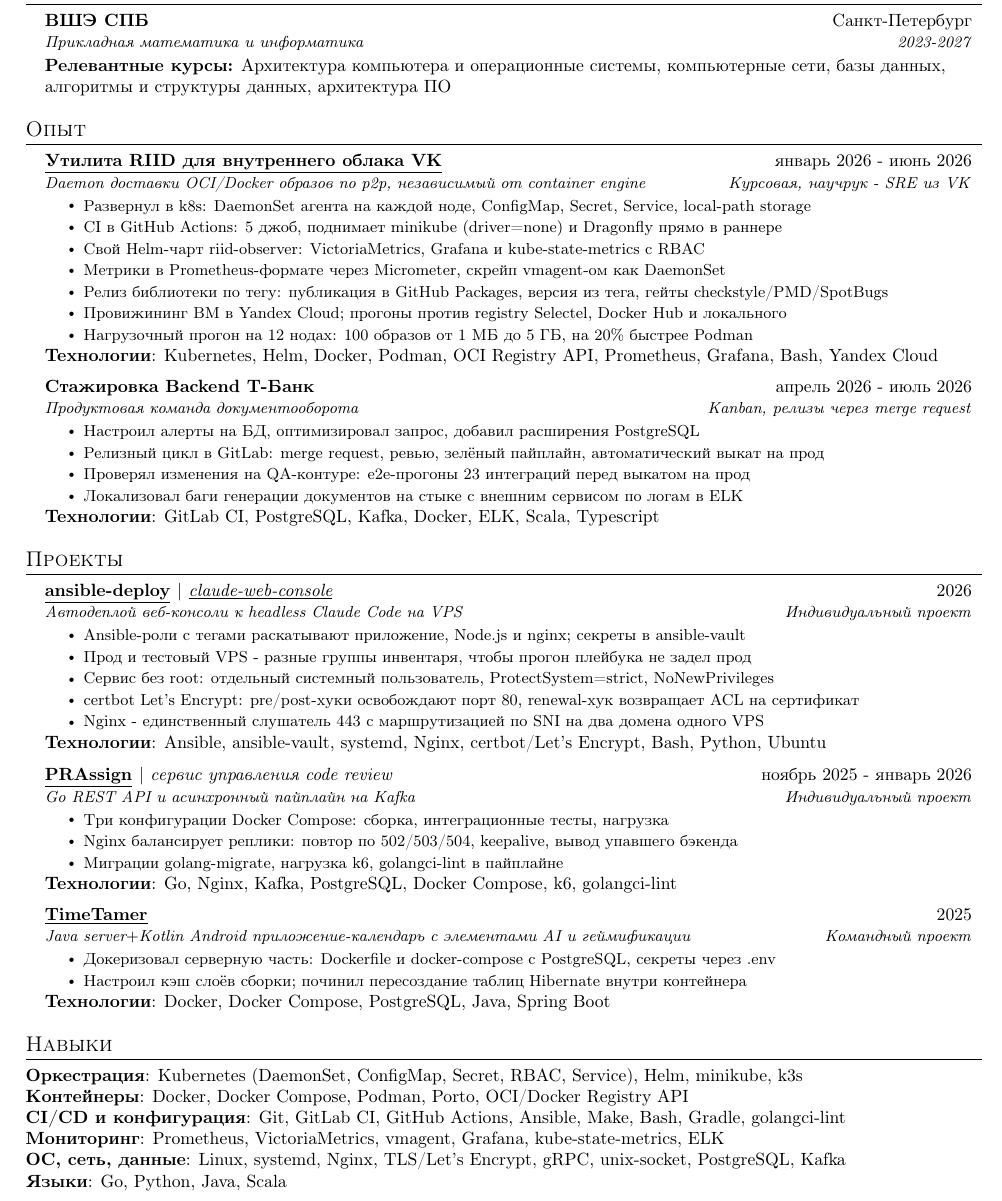
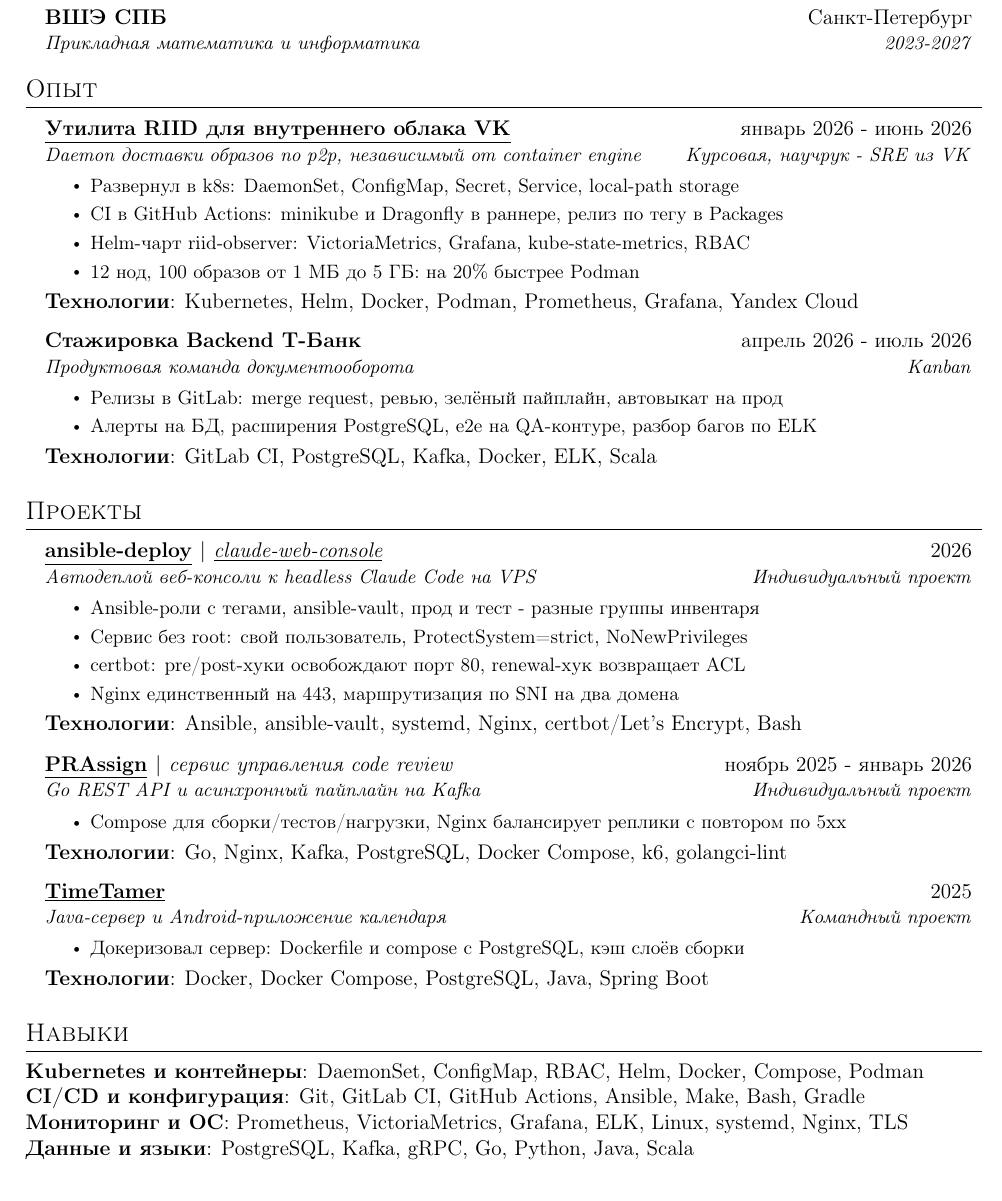
Before and after one commit to UsatovAI/portfolio-site, a LaTeX CV (resume/resumeDevOps2026.tex): part of the page, cut so that both start at the same text. Compiled offline with pdfLaTeX.

Commit message:
resume(devops): 12pt и жёсткая чистка формулировок
Не попало в squash PR #8 - ветку смержили до пуша этого коммита.

Шрифт 10pt -> 12pt. Чтобы остаться на одной странице, сокращены все
блоки: RIID 7 -> 4 буллета, Т-Банк 4 -> 2, инфраструктура 5 -> 4,
PRAssign 3 -> 1, TimeTamer 2 -> 1, навыки 6 строк -> 4, убрана строка
релевантных курсов. Каждый буллет умещается в одну строку.

Co-Authored-By: Claude Opus 5 <noreply@anthropic.com>

```diff
--- a/resume/resumeDevOps2026.tex
+++ b/resume/resumeDevOps2026.tex
@@ -3,7 +3,7 @@
 % License : MIT
 %------------------------
 
-\documentclass[letterpaper,10pt]{article}
+\documentclass[letterpaper,12pt]{article}
 
 \usepackage{latexsym}
 \usepackage[empty]{fullpage}
@@ -123,9 +123,6 @@
 	\resumeSubheading
 	{ВШЭ СПБ}{Санкт-Петербург}
 	{Прикладная математика и информатика}{2023-2027}
-	\item \textbf{Релевантные курсы:}
-	Архитектура компьютера и операционные системы, компьютерные сети, базы данных,
-	алгоритмы и структуры данных, архитектура ПО
 	\resumeSubHeadingListEnd
 
 	%-----------EXPERIENCE-----------
@@ -133,28 +130,23 @@
 	\resumeSubHeadingListStart
 	\resumeSubheading
 	{\ulhref{https://github.com/UsatovPavel/riid}{Утилита RIID для внутреннего облака VK}}{январь 2026 - июнь 2026}
-	{Daemon доставки OCI/Docker образов по p2p, независимый от container engine}{Курсовая, научрук - SRE из VK}
+	{Daemon доставки образов по p2p, независимый от container engine}{Курсовая, научрук - SRE из VK}
 	\resumeItemListStart
-	\resumeItem{}{Развернул в k8s: DaemonSet агента на каждой ноде, ConfigMap, Secret, Service, local-path storage}
-	\resumeItem{}{CI в GitHub Actions: 5 джоб, поднимает minikube (driver=none) и Dragonfly прямо в раннере}
-	\resumeItem{}{Свой Helm-чарт riid-observer: VictoriaMetrics, Grafana и kube-state-metrics с RBAC}
-	\resumeItem{}{Метрики в Prometheus-формате через Micrometer, скрейп vmagent-ом как DaemonSet}
-	\resumeItem{}{Релиз библиотеки по тегу: публикация в GitHub Packages, версия из тега, гейты checkstyle/PMD/SpotBugs}
-	\resumeItem{}{Провижининг ВМ в Yandex Cloud; прогоны против registry Selectel, Docker Hub и локального}
-	\resumeItem{}{Нагрузочный прогон на 12 нодах: 100 образов от 1 МБ до 5 ГБ, на 20\% быстрее Podman}
+	\resumeItem{}{Развернул в k8s: DaemonSet, ConfigMap, Secret, Service, local-path storage}
+	\resumeItem{}{CI в GitHub Actions: minikube и Dragonfly в раннере, релиз по тегу в Packages}
+	\resumeItem{}{Helm-чарт riid-observer: VictoriaMetrics, Grafana, kube-state-metrics, RBAC}
+	\resumeItem{}{12 нод, 100 образов от 1 МБ до 5 ГБ: на 20\% быстрее Podman}
 	\resumeItemListEnd
-	\textbf{Технологии}: Kubernetes, Helm, Docker, Podman, OCI Registry API, Prometheus, Grafana, Bash, Yandex Cloud
+	\textbf{Технологии}: Kubernetes, Helm, Docker, Podman, Prometheus, Grafana, Yandex Cloud
 
 	\resumeSubheading
 	{Стажировка Backend Т-Банк}{апрель 2026 - июль 2026}
-	{Продуктовая команда документооборота}{Kanban, релизы через merge request}
+	{Продуктовая команда документооборота}{Kanban}
 	\resumeItemListStart
-	\resumeItem{}{Настроил алерты на БД, оптимизировал запрос, добавил расширения PostgreSQL}
-	\resumeItem{}{Релизный цикл в GitLab: merge request, ревью, зелёный пайплайн, автоматический выкат на прод}
-	\resumeItem{}{Проверял изменения на QA-контуре: e2e-прогоны 23 интеграций перед выкатом на прод}
-	\resumeItem{}{Локализовал баги генерации документов на стыке с внешним сервисом по логам в ELK}
+	\resumeItem{}{Релизы в GitLab: merge request, ревью, зелёный пайплайн, автовыкат на прод}
+	\resumeItem{}{Алерты на БД, расширения PostgreSQL, e2e на QA-контуре, разбор багов по ELK}
 	\resumeItemListEnd
-	\textbf{Технологии}: GitLab CI, PostgreSQL, Kafka, Docker, ELK, Scala, Typescript
+	\textbf{Технологии}: GitLab CI, PostgreSQL, Kafka, Docker, ELK, Scala
 
 	\resumeSubHeadingListEnd
 
@@ -165,43 +157,36 @@
 	{\ulhref{https://github.com/UsatovAI/ansible-deploy}{ansible-deploy} $|$ \normalfont{\emph{\ulhref{https://github.com/UsatovAI/claude-web-console}{claude-web-console}}}}{2026}
 	{Автодеплой веб-консоли к headless Claude Code на VPS}{Индивидуальный проект}
 	\resumeItemListStart
-	\resumeItem{}{Ansible-роли с тегами раскатывают приложение, Node.js и nginx; секреты в ansible-vault}
-	\resumeItem{}{Прод и тестовый VPS - разные группы инвентаря, чтобы прогон плейбука не задел прод}
-	\resumeItem{}{Сервис без root: отдельный системный пользователь, ProtectSystem=strict, NoNewPrivileges}
-	\resumeItem{}{certbot Let's Encrypt: pre/post-хуки освобождают порт 80, renewal-хук возвращает ACL на сертификат}
-	\resumeItem{}{Nginx - единственный слушатель 443 с маршрутизацией по SNI на два домена одного VPS}
+	\resumeItem{}{Ansible-роли с тегами, ansible-vault, прод и тест - разные группы инвентаря}
+	\resumeItem{}{Сервис без root: свой пользователь, ProtectSystem=strict, NoNewPrivileges}
+	\resumeItem{}{certbot: pre/post-хуки освобождают порт 80, renewal-хук возвращает ACL}
+	\resumeItem{}{Nginx единственный на 443, маршрутизация по SNI на два домена}
 	\resumeItemListEnd
-	\textbf{Технологии}: Ansible, ansible-vault, systemd, Nginx, certbot/Let's Encrypt, Bash, Python, Ubuntu
+	\textbf{Технологии}: Ansible, ansible-vault, systemd, Nginx, certbot/Let's Encrypt, Bash
 
 	\resumeSubheading
-	{\ulhref{https://github.com/UsatovPavel/PRAssign}{\textbf{PRAssign}} $|$ \normalfont{\emph{сервис управления code review}}}{ноябрь 2025 - январь 2026}
+	{\ulhref{https://github.com/UsatovPavel/PRAssign}{PRAssign} $|$ \normalfont{\emph{сервис управления code review}}}{ноябрь 2025 - январь 2026}
 	{Go REST API и асинхронный пайплайн на Kafka}{Индивидуальный проект}
 	\resumeItemListStart
-	\resumeItem{}{Три конфигурации Docker Compose: сборка, интеграционные тесты, нагрузка}
-	\resumeItem{}{Nginx балансирует реплики: повтор по 502/503/504, keepalive, вывод упавшего бэкенда}
-	\resumeItem{}{Миграции golang-migrate, нагрузка k6, golangci-lint в пайплайне}
+	\resumeItem{}{Compose для сборки/тестов/нагрузки, Nginx балансирует реплики с повтором по 5xx}
 	\resumeItemListEnd
 	\textbf{Технологии}: Go, Nginx, Kafka, PostgreSQL, Docker Compose, k6, golangci-lint
 
 	\resumeSubheading
 	{\ulhref{https://github.com/hse-project-Java-2025}{TimeTamer}}{2025}
-	{Java server$+$Kotlin Android приложение-календарь с элементами AI и геймификации}{Командный проект}
+	{Java-сервер и Android-приложение календаря}{Командный проект}
 	\resumeItemListStart
-	\resumeItem{}{Докеризовал серверную часть: Dockerfile и docker-compose с PostgreSQL, секреты через .env}
-	\resumeItem{}{Настроил кэш слоёв сборки; починил пересоздание таблиц Hibernate внутри контейнера}
+	\resumeItem{}{Докеризовал сервер: Dockerfile и compose с PostgreSQL, кэш слоёв сборки}
 	\resumeItemListEnd
 	\textbf{Технологии}: Docker, Docker Compose, PostgreSQL, Java, Spring Boot
-
 	\resumeSubHeadingListEnd
 
 	%-----------SKILLS-----------
 	\section{Навыки}
-	\textbf{Оркестрация}{: Kubernetes (DaemonSet, ConfigMap, Secret, RBAC, Service), Helm, minikube, k3s} \\
-	\textbf{Контейнеры}{: Docker, Docker Compose, Podman, Porto, OCI/Docker Registry API} \\
-	\textbf{CI/CD и конфигурация}{: Git, GitLab CI, GitHub Actions, Ansible, Make, Bash, Gradle, golangci-lint} \\
-	\textbf{Мониторинг}{: Prometheus, VictoriaMetrics, vmagent, Grafana, kube-state-metrics, ELK} \\
-	\textbf{ОС, сеть, данные}{: Linux, systemd, Nginx, TLS/Let's Encrypt, gRPC, unix-socket, PostgreSQL, Kafka} \\
-	\textbf{Языки}{: Go, Python, Java, Scala}
+	\textbf{Kubernetes и контейнеры}{: DaemonSet, ConfigMap, RBAC, Helm, Docker, Compose, Podman} \\
+	\textbf{CI/CD и конфигурация}{: Git, GitLab CI, GitHub Actions, Ansible, Make, Bash, Gradle} \\
+	\textbf{Мониторинг и ОС}{: Prometheus, VictoriaMetrics, Grafana, ELK, Linux, systemd, Nginx, TLS} \\
+	\textbf{Данные и языки}{: PostgreSQL, Kafka, gRPC, Go, Python, Java, Scala}
 
 %-------------------------------------------
 \end{document}
```
